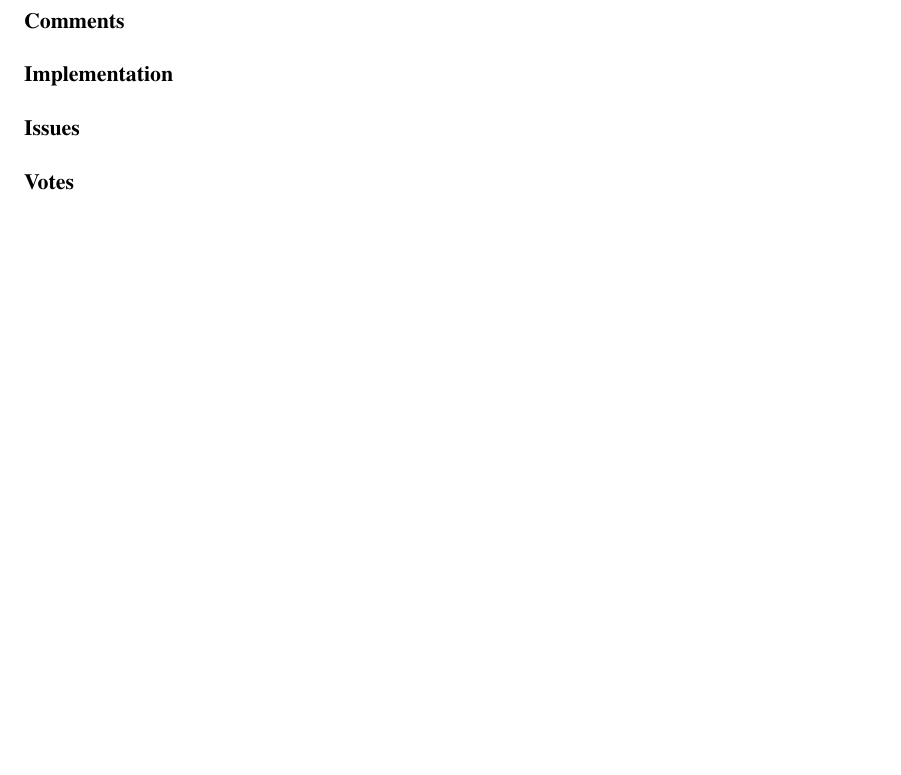
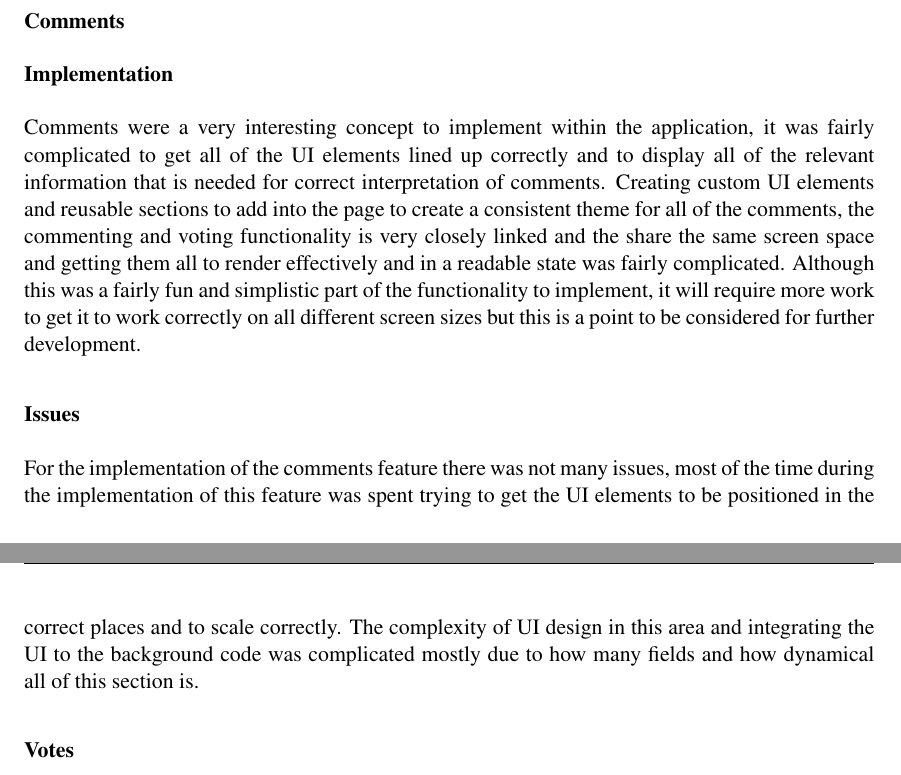
Before and after one commit to XeTK/CS39440-Dissertation-Misc, a LaTeX thesis (final report/dissertation.tex, which reads final report/Chapter3/chapter3.tex): part of page 50 of 86 before the commit and two parts of pages 50 and 51 of 86 after it, the two joined at a grey line, cut so that both start at the same text, the shorter picture padded with empty space. Compiled offline with pdfLaTeX.

Commit message:
finished comment section

```diff
--- a/final report/Chapter3/chapter3.tex
+++ b/final report/Chapter3/chapter3.tex
@@ -270,17 +269,21 @@ The implementation for processing and receiving notifications within the applica
 
 There were some difficult points with implementing the notifications mostly due to inadequate and out of date tutorial's and documentation on the subject there was a lot of time spent trying to piece various tutorials and bits of API documentation together to get a working solution. Issues still persist into the current version of the code, which boils down to not checking correctly if a notification already exists and also partly down to messages not being marked correctly server side to say they have already been read by the user.
 
-
 \subsubsection*{Comments}
 
 \paragraph*{Implementation}
 
+Comments were a very interesting concept to implement within the application, it was fairly complicated to get all of the UI elements lined up correctly and to display all of the relevant information that is needed for correct interpretation of comments. Creating custom UI elements and reusable sections to add into the page to create a consistent theme for all of the comments, the commenting and voting functionality is very closely linked and the share the same screen space and getting them all to render effectively and in a readable state was fairly complicated. Although this was a fairly fun and simplistic part of the functionality to implement, it will require more work to get it to work correctly on all different screen sizes but this is a point to be considered for further development.
+
 \paragraph*{Issues}
 
+For the implementation of the comments feature there was not many issues, most of the time during the implementation of this feature was spent trying to get the UI elements to be positioned in the correct places and to scale correctly. The complexity of UI design in this area and integrating the UI to the background code was complicated mostly due to how many fields and how dynamical all of this section is.
 
 \subsubsection*{Votes}
 
 \paragraph*{Implementation}
+
+
 
 \paragraph*{Issues}
 
```
Also changed, not shown: final report/Chapter3/chapter3.tex (1 more changed lines).
